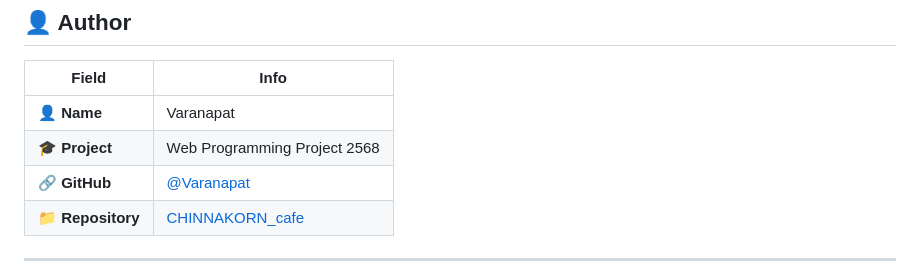
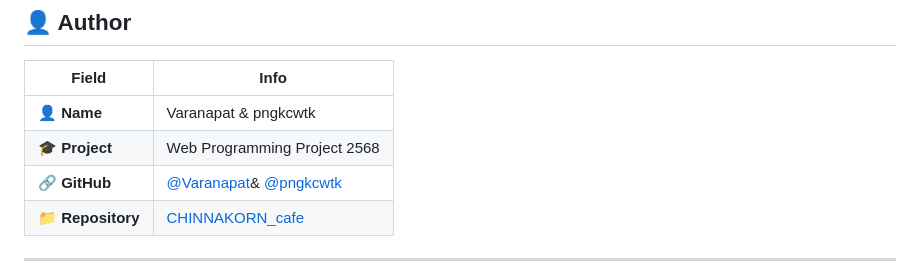
Before and after one commit to Varanapat/CHINNAKORN_cafe, a Markdown page: README.md, the part around the change. Drawn GitHub-style.

Commit message:
UPDATE FINAL README.md

```diff
--- a/README.md
+++ b/README.md
@@ -355,9 +355,9 @@ Select Items → Add to Cart → Review Order → Confirm → Order Placed ✅
 
 | Field | Info |
 |-------|------|
-| 👤 **Name** | Varanapat |
+| 👤 **Name** | Varanapat & pngkcwtk  |
 | 🎓 **Project** | Web Programming Project 2568 |
-| 🔗 **GitHub** | [@Varanapat](https://github.com/Varanapat) |
+| 🔗 **GitHub** | [@Varanapat](https://github.com/Varanapat)& [@pngkcwtk](https://github.com/pngkcwtk)|
 | 📁 **Repository** | [CHINNAKORN_cafe](https://github.com/Varanapat/CHINNAKORN_cafe) |
 
 ---
```
